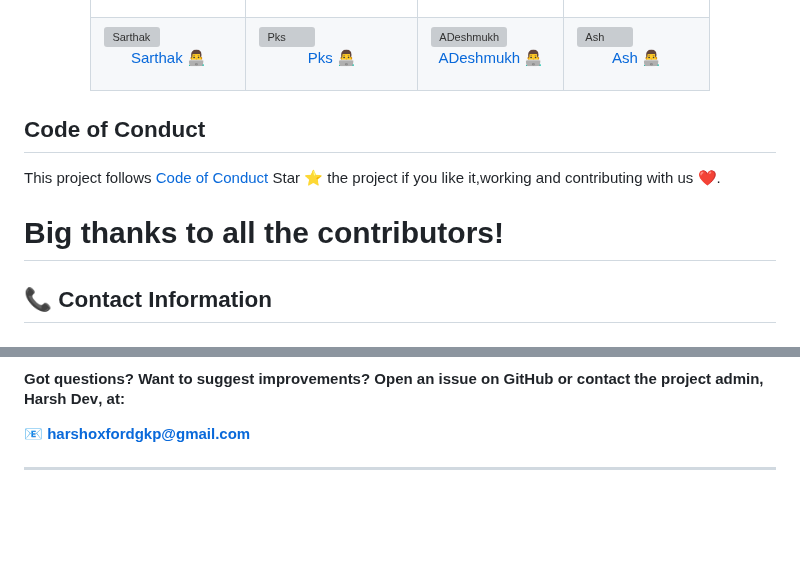
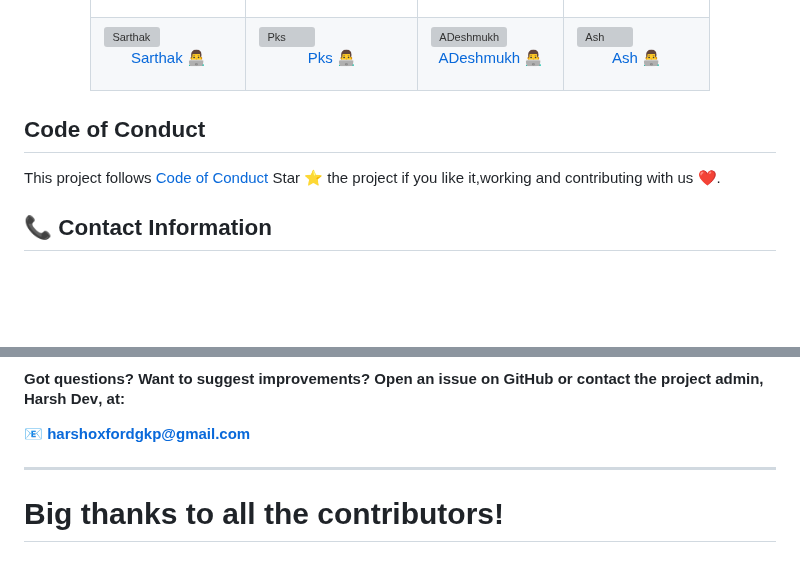
Before and after one commit to Harshdev098/Research-Nexas, a Markdown page: README.md, 2 parts joined by grey strips. Rendered like a GitHub page; blank space fills up the shorter version; grey boxes are pictures that could not be loaded.

```diff
--- a/README.md
+++ b/README.md
@@ -262,11 +262,9 @@ We are grateful to all the contributors who have collaborated on this project. T
 
 </div>
 
-
 ## Code of Conduct
 This project follows [Code of Conduct](Code_of_Conduct.md)
 Star ⭐ the project if you like it,working and contributing with us ❤️.
-# Big thanks to all the contributors!
 
 ## 📞 **Contact Information**
 
@@ -284,3 +282,5 @@ Star ⭐ the project if you like it,working and contributing with us ❤️.
 📧 **harshoxfordgkp@gmail.com**
 
 ---
+
+# Big thanks to all the contributors!
```
Also changed, not shown: other parts of README.md (+2 -2 lines).
